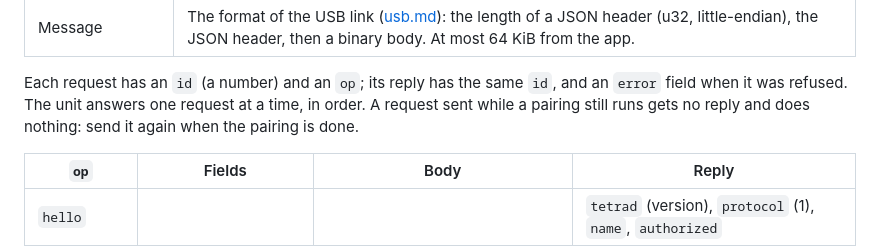
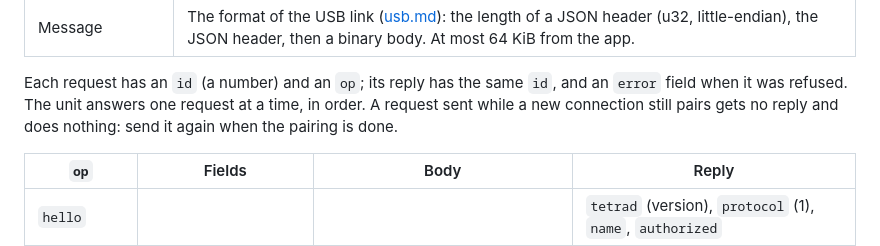
Before and after one commit to JudahZF/tetrad, a Markdown page: docs/bluetooth.md, the part around the change. Rendered like a GitHub page.

Commit message:
docs(bluetooth): only a new connection's pairing drops app requests

```diff
--- a/docs/bluetooth.md
+++ b/docs/bluetooth.md
@@ -96,7 +96,8 @@ wrong PIN makes the next try wait 1 second; after 10 wrong PINs the unit makes a
 
 Each request has an `id` (a number) and an `op`; its reply has the same `id`, and an `error`
 field when it was refused. The unit answers one request at a time, in order. A request sent
-while a pairing still runs gets no reply and does nothing: send it again when the pairing is done.
+while a new connection still pairs gets no reply and does nothing: send it again when the
+pairing is done.
 
 | `op` | Fields | Body | Reply |
 | --- | --- | --- | --- |
```
